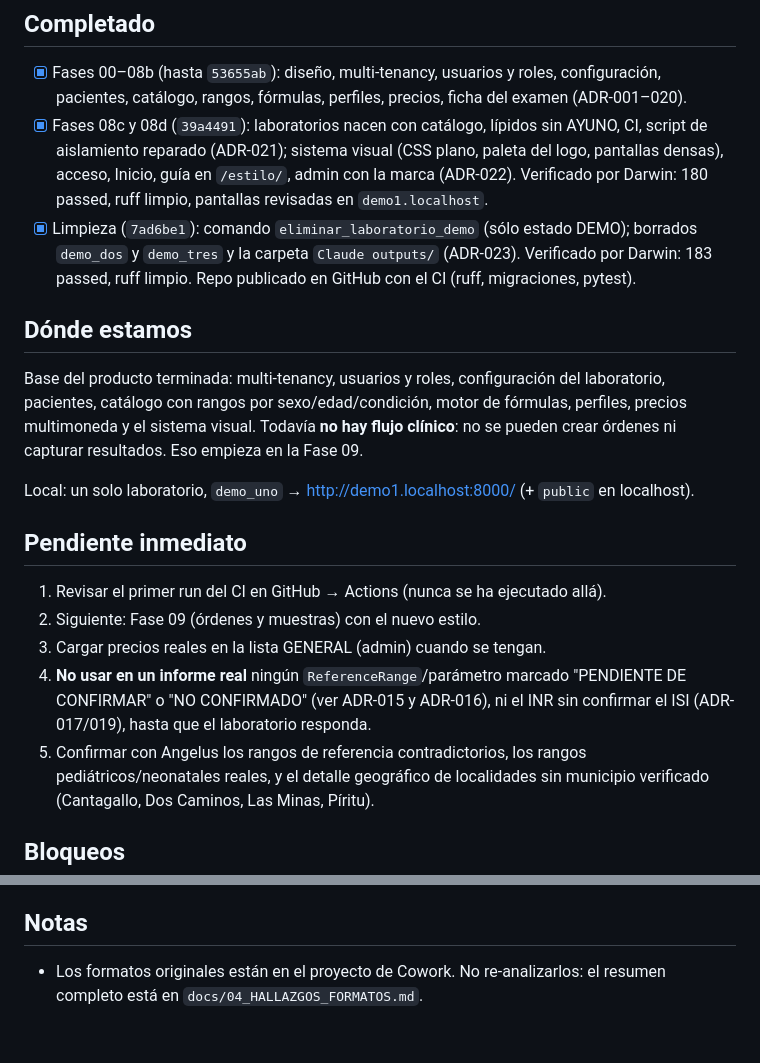
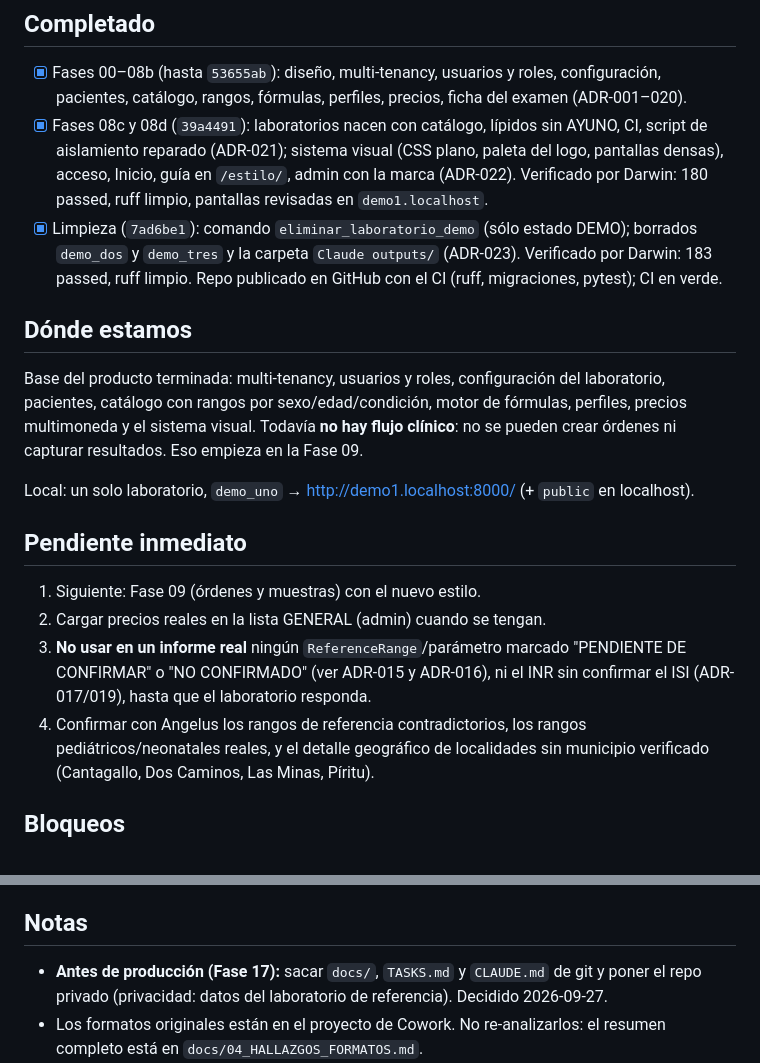
Before and after one commit to darwinjoelap/biolife, a Markdown page: docs/ESTADO.md, 2 parts joined by grey strips. GitHub-like rendering; blank space fills up the shorter version.

```diff
--- a/docs/ESTADO.md
+++ b/docs/ESTADO.md
@@ -20,7 +20,7 @@
   Verificado por Darwin: 180 passed, ruff limpio, pantallas revisadas en `demo1.localhost`.
 - [x] Limpieza (`7ad6be1`): comando `eliminar_laboratorio_demo` (sólo estado DEMO); borrados
   `demo_dos` y `demo_tres` y la carpeta `Claude outputs/` (ADR-023). Verificado por Darwin:
-  183 passed, ruff limpio. Repo publicado en GitHub con el CI (ruff, migraciones, pytest).
+  183 passed, ruff limpio. Repo publicado en GitHub con el CI (ruff, migraciones, pytest); CI en verde.
 
 ## Dónde estamos
 
@@ -33,13 +33,12 @@ Local: un solo laboratorio, `demo_uno` → http://demo1.localhost:8000/ (+ `publ
 
 ## Pendiente inmediato
 
-1. Revisar el primer run del CI en GitHub → Actions (nunca se ha ejecutado allá).
-2. Siguiente: Fase 09 (órdenes y muestras) con el nuevo estilo.
-3. Cargar precios reales en la lista GENERAL (admin) cuando se tengan.
-4. **No usar en un informe real** ningún `ReferenceRange`/parámetro marcado "PENDIENTE DE
+1. Siguiente: Fase 09 (órdenes y muestras) con el nuevo estilo.
+2. Cargar precios reales en la lista GENERAL (admin) cuando se tengan.
+3. **No usar en un informe real** ningún `ReferenceRange`/parámetro marcado "PENDIENTE DE
    CONFIRMAR" o "NO CONFIRMADO" (ver ADR-015 y ADR-016), ni el INR sin
    confirmar el ISI (ADR-017/019), hasta que el laboratorio responda.
-5. Confirmar con Angelus los rangos de referencia contradictorios, los rangos
+4. Confirmar con Angelus los rangos de referencia contradictorios, los rangos
    pediátricos/neonatales reales, y el detalle geográfico de localidades sin municipio
    verificado (Cantagallo, Dos Caminos, Las Minas, Píritu).
 
@@ -80,6 +79,8 @@ laboratorio antes de producción.
 
 ## Notas
 
+- **Antes de producción (Fase 17):** sacar `docs/`, `TASKS.md` y `CLAUDE.md` de git y poner el
+  repo privado (privacidad: datos del laboratorio de referencia). Decidido 2026-09-27.
 - Los formatos originales están en el proyecto de Cowork. No re-analizarlos:
   el resumen completo está en `docs/04_HALLAZGOS_FORMATOS.md`.
 - ADRs que conviene leer antes de tocar ciertas zonas: 007–009 (esquemas en
```
Also changed, not shown: TASKS.md (+2 -1 lines).
